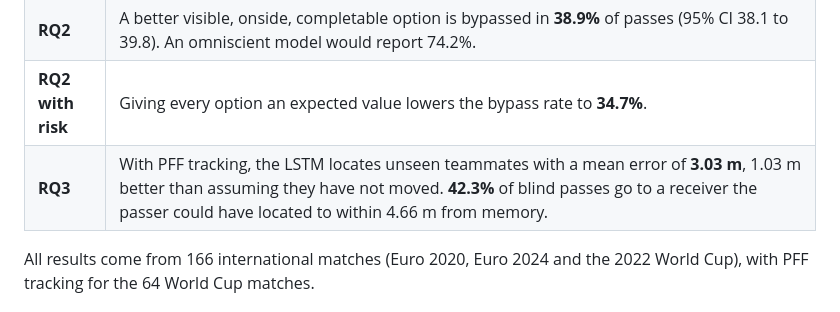
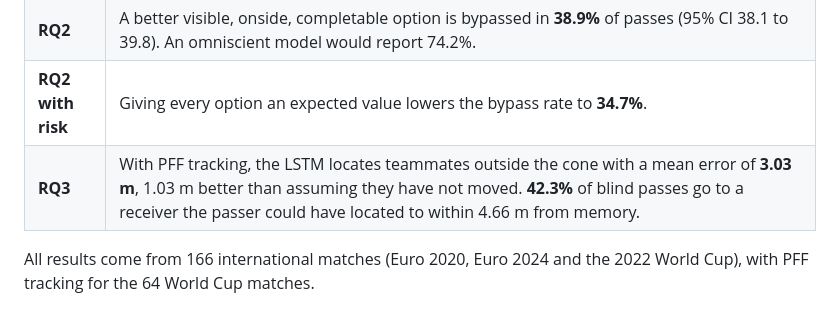
Before and after one commit to Raeesa12/perception-aware-passing-in-football, a Markdown page: README.md, the part around the change. GitHub-like rendering.

Commit message:
Clarify RQ3 description in README.md

```diff
--- a/README.md
+++ b/README.md
@@ -29,7 +29,7 @@ The framework has three layers, each answering one research question.
 | **RQ1** | Restricting to the vision cone changes the best option in **57.9%** of passes (paired Cohen's d = 0.28). Keeping the same number of teammates at random, or pointing the cone in a random direction, changes it at least as often (58.5% and 59.4%), so the effect comes from how many options are kept, not the cone's direction. |
 | **RQ2** | A better visible, onside, completable option is bypassed in **38.9%** of passes (95% CI 38.1 to 39.8). An omniscient model would report 74.2%. |
 | **RQ2 with risk** | Giving every option an expected value lowers the bypass rate to **34.7%**. |
-| **RQ3** | With PFF tracking, the LSTM locates unseen teammates with a mean error of **3.03 m**, 1.03 m better than assuming they have not moved. **42.3%** of blind passes go to a receiver the passer could have located to within 4.66 m from memory. |
+| **RQ3** | With PFF tracking, the LSTM locates teammates outside the cone with a mean error of **3.03 m**, 1.03 m better than assuming they have not moved. **42.3%** of blind passes go to a receiver the passer could have located to within 4.66 m from memory. |
 
 All results come from 166 international matches (Euro 2020, Euro 2024 and the 2022 World Cup), with PFF tracking for the 64 World Cup matches.
 
```
